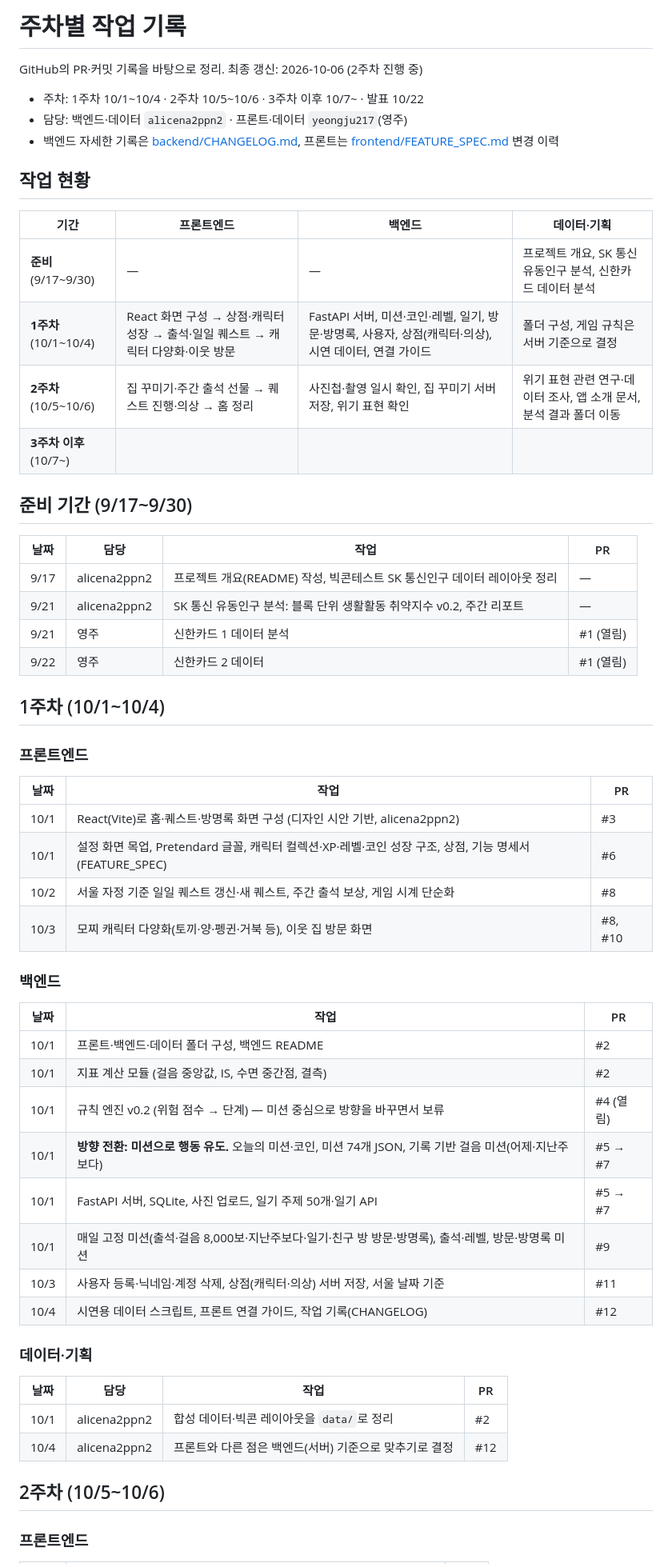
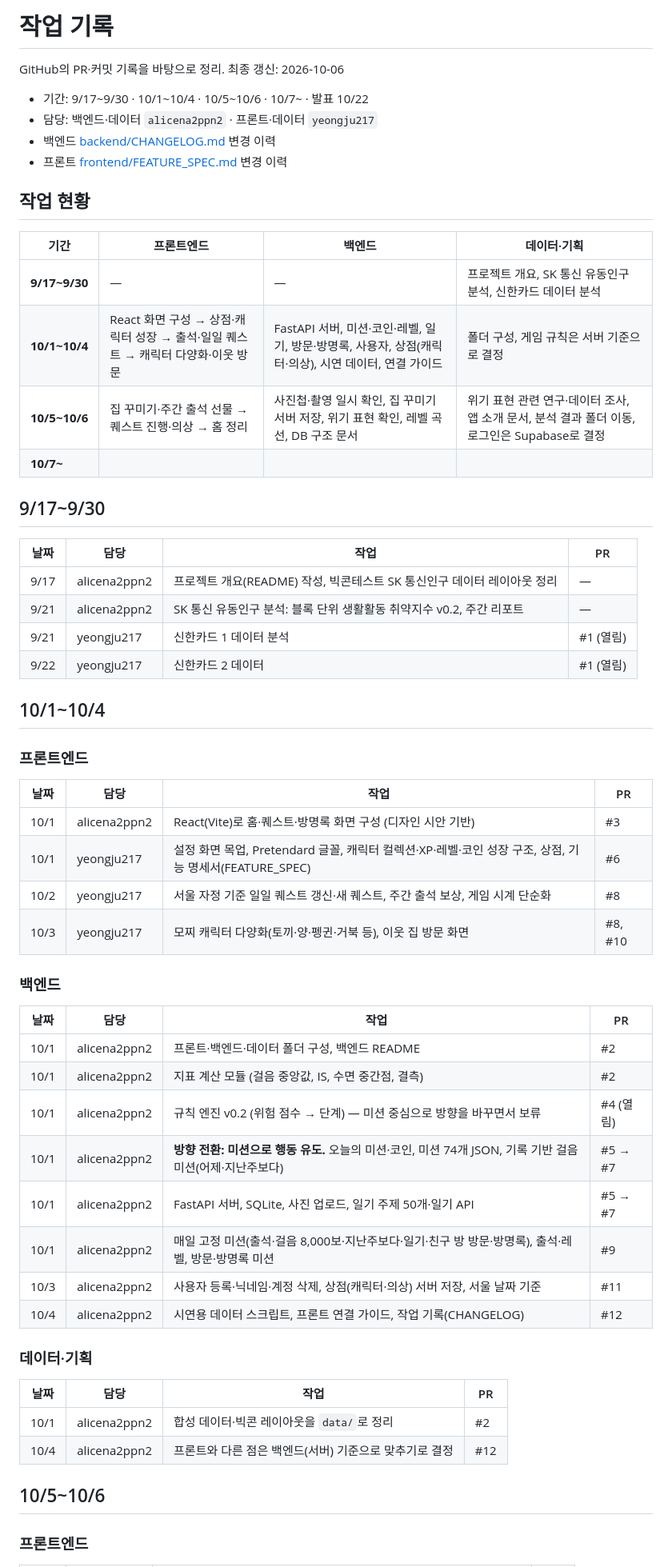
Before and after one commit to alicena2ppn2/Capstone, a Markdown page: PROGRESS.md, the part around one of its changes. Shown at 80% size. Drawn GitHub-style.

Commit message:
문서: 작업 기록을 날짜 기간 기준으로 정리, 담당 칸 추가
- 주차 표기를 날짜 기간(9/17~9/30, 10/1~10/4, 10/5~10/6, 10/7~)으로 변경
- 프론트·백엔드 세부 표에 담당 칸 추가, 담당은 GitHub 계정(alicena2ppn2, yeongju217)으로 표기

```diff
--- a/PROGRESS.md
+++ b/PROGRESS.md
@@ -1,52 +1,53 @@
-# 주차별 작업 기록
+# 작업 기록
 
-GitHub의 PR·커밋 기록을 바탕으로 정리. 최종 갱신: 2026-10-06 (2주차 진행 중)
+GitHub의 PR·커밋 기록을 바탕으로 정리. 최종 갱신: 2026-10-06
 
-- 주차: 1주차 10/1~10/4 · 2주차 10/5~10/6 · 3주차 이후 10/7~ · 발표 10/22
-- 담당: 백엔드·데이터 `alicena2ppn2` · 프론트·데이터 `yeongju217`(영주)
-- 백엔드 자세한 기록은 [backend/CHANGELOG.md](backend/CHANGELOG.md), 프론트는 [frontend/FEATURE_SPEC.md](frontend/FEATURE_SPEC.md) 변경 이력
+- 기간: 9/17~9/30 · 10/1~10/4 · 10/5~10/6 · 10/7~ · 발표 10/22
+- 담당: 백엔드·데이터 `alicena2ppn2` · 프론트·데이터 `yeongju217`
+- 백엔드 [backend/CHANGELOG.md](backend/CHANGELOG.md) 변경 이력
+- 프론트 [frontend/FEATURE_SPEC.md](frontend/FEATURE_SPEC.md) 변경 이력
 
 ## 작업 현황
 
 | 기간 | 프론트엔드 | 백엔드 | 데이터·기획 |
 |---|---|---|---|
-| **준비** (9/17~9/30) | — | — | 프로젝트 개요, SK 통신 유동인구 분석, 신한카드 데이터 분석 |
-| **1주차** (10/1~10/4) | React 화면 구성 → 상점·캐릭터 성장 → 출석·일일 퀘스트 → 캐릭터 다양화·이웃 방문 | FastAPI 서버, 미션·코인·레벨, 일기, 방문·방명록, 사용자, 상점(캐릭터·의상), 시연 데이터, 연결 가이드 | 폴더 구성, 게임 규칙은 서버 기준으로 결정 |
-| **2주차** (10/5~10/6) | 집 꾸미기·주간 출석 선물 → 퀘스트 진행·의상 → 홈 정리 | 사진첩·촬영 일시 확인, 집 꾸미기 서버 저장, 위기 표현 확인 | 위기 표현 관련 연구·데이터 조사, 앱 소개 문서, 분석 결과 폴더 이동 |
-| **3주차 이후** (10/7~) | | | |
+| **9/17~9/30** | — | — | 프로젝트 개요, SK 통신 유동인구 분석, 신한카드 데이터 분석 |
+| **10/1~10/4** | React 화면 구성 → 상점·캐릭터 성장 → 출석·일일 퀘스트 → 캐릭터 다양화·이웃 방문 | FastAPI 서버, 미션·코인·레벨, 일기, 방문·방명록, 사용자, 상점(캐릭터·의상), 시연 데이터, 연결 가이드 | 폴더 구성, 게임 규칙은 서버 기준으로 결정 |
+| **10/5~10/6** | 집 꾸미기·주간 출석 선물 → 퀘스트 진행·의상 → 홈 정리 | 사진첩·촬영 일시 확인, 집 꾸미기 서버 저장, 위기 표현 확인, 레벨 곡선, DB 구조 문서 | 위기 표현 관련 연구·데이터 조사, 앱 소개 문서, 분석 결과 폴더 이동, 로그인은 Supabase로 결정 |
+| **10/7~** | | | |
 
-## 준비 기간 (9/17~9/30)
+## 9/17~9/30
 
 | 날짜 | 담당 | 작업 | PR |
 |---|---|---|---|
 | 9/17 | alicena2ppn2 | 프로젝트 개요(README) 작성, 빅콘테스트 SK 통신인구 데이터 레이아웃 정리 | — |
 | 9/21 | alicena2ppn2 | SK 통신 유동인구 분석: 블록 단위 생활활동 취약지수 v0.2, 주간 리포트 | — |
-| 9/21 | 영주 | 신한카드 1 데이터 분석 | #1 (열림) |
-| 9/22 | 영주 | 신한카드 2 데이터 | #1 (열림) |
+| 9/21 | yeongju217 | 신한카드 1 데이터 분석 | #1 (열림) |
+| 9/22 | yeongju217 | 신한카드 2 데이터 | #1 (열림) |
 
-## 1주차 (10/1~10/4)
+## 10/1~10/4
 
 ### 프론트엔드
 
-| 날짜 | 작업 | PR |
-|---|---|---|
-| 10/1 | React(Vite)로 홈·퀘스트·방명록 화면 구성 (디자인 시안 기반, alicena2ppn2) | #3 |
-| 10/1 | 설정 화면 목업, Pretendard 글꼴, 캐릭터 컬렉션·XP·레벨·코인 성장 구조, 상점, 기능 명세서(FEATURE_SPEC) | #6 |
-| 10/2 | 서울 자정 기준 일일 퀘스트 갱신·새 퀘스트, 주간 출석 보상, 게임 시계 단순화 | #8 |
-| 10/3 | 모찌 캐릭터 다양화(토끼·양·펭귄·거북 등), 이웃 집 방문 화면 | #8, #10 |
+| 날짜 | 담당 | 작업 | PR |
+|---|---|---|---|
+| 10/1 | alicena2ppn2 | React(Vite)로 홈·퀘스트·방명록 화면 구성 (디자인 시안 기반) | #3 |
+| 10/1 | yeongju217 | 설정 화면 목업, Pretendard 글꼴, 캐릭터 컬렉션·XP·레벨·코인 성장 구조, 상점, 기능 명세서(FEATURE_SPEC) | #6 |
+| 10/2 | yeongju217 | 서울 자정 기준 일일 퀘스트 갱신·새 퀘스트, 주간 출석 보상, 게임 시계 단순화 | #8 |
+| 10/3 | yeongju217 | 모찌 캐릭터 다양화(토끼·양·펭귄·거북 등), 이웃 집 방문 화면 | #8, #10 |
 
 ### 백엔드
 
-| 날짜 | 작업 | PR |
-|---|---|---|
-| 10/1 | 프론트·백엔드·데이터 폴더 구성, 백엔드 README | #2 |
-| 10/1 | 지표 계산 모듈 (걸음 중앙값, IS, 수면 중간점, 결측) | #2 |
-| 10/1 | 규칙 엔진 v0.2 (위험 점수 → 단계) — 미션 중심으로 방향을 바꾸면서 보류 | #4 (열림) |
-| 10/1 | **방향 전환: 미션으로 행동 유도.** 오늘의 미션·코인, 미션 74개 JSON, 기록 기반 걸음 미션(어제·지난주보다) | #5 → #7 |
-| 10/1 | FastAPI 서버, SQLite, 사진 업로드, 일기 주제 50개·일기 API | #5 → #7 |
-| 10/1 | 매일 고정 미션(출석·걸음 8,000보·지난주보다·일기·친구 방 방문·방명록), 출석·레벨, 방문·방명록 미션 | #9 |
-| 10/3 | 사용자 등록·닉네임·계정 삭제, 상점(캐릭터·의상) 서버 저장, 서울 날짜 기준 | #11 |
-| 10/4 | 시연용 데이터 스크립트, 프론트 연결 가이드, 작업 기록(CHANGELOG) | #12 |
+| 날짜 | 담당 | 작업 | PR |
+|---|---|---|---|
+| 10/1 | alicena2ppn2 | 프론트·백엔드·데이터 폴더 구성, 백엔드 README | #2 |
+| 10/1 | alicena2ppn2 | 지표 계산 모듈 (걸음 중앙값, IS, 수면 중간점, 결측) | #2 |
+| 10/1 | alicena2ppn2 | 규칙 엔진 v0.2 (위험 점수 → 단계) — 미션 중심으로 방향을 바꾸면서 보류 | #4 (열림) |
+| 10/1 | alicena2ppn2 | **방향 전환: 미션으로 행동 유도.** 오늘의 미션·코인, 미션 74개 JSON, 기록 기반 걸음 미션(어제·지난주보다) | #5 → #7 |
+| 10/1 | alicena2ppn2 | FastAPI 서버, SQLite, 사진 업로드, 일기 주제 50개·일기 API | #5 → #7 |
+| 10/1 | alicena2ppn2 | 매일 고정 미션(출석·걸음 8,000보·지난주보다·일기·친구 방 방문·방명록), 출석·레벨, 방문·방명록 미션 | #9 |
+| 10/3 | alicena2ppn2 | 사용자 등록·닉네임·계정 삭제, 상점(캐릭터·의상) 서버 저장, 서울 날짜 기준 | #11 |
+| 10/4 | alicena2ppn2 | 시연용 데이터 스크립트, 프론트 연결 가이드, 작업 기록(CHANGELOG) | #12 |
 
 ### 데이터·기획
 
@@ -55,7 +56,7 @@ GitHub의 PR·커밋 기록을 바탕으로 정리. 최종 갱신: 2026-10-06 (2
 | 10/1 | alicena2ppn2 | 합성 데이터·빅콘 레이아웃을 `data/`로 정리 | #2 |
 | 10/4 | alicena2ppn2 | 프론트와 다른 점은 백엔드(서버) 기준으로 맞추기로 결정 | #12 |
 
-## 2주차 (10/5~10/6)
+## 10/5~10/6
 
 ### 프론트엔드
 
```
Also changed, not shown: other parts of PROGRESS.md (+10 -10 lines).
